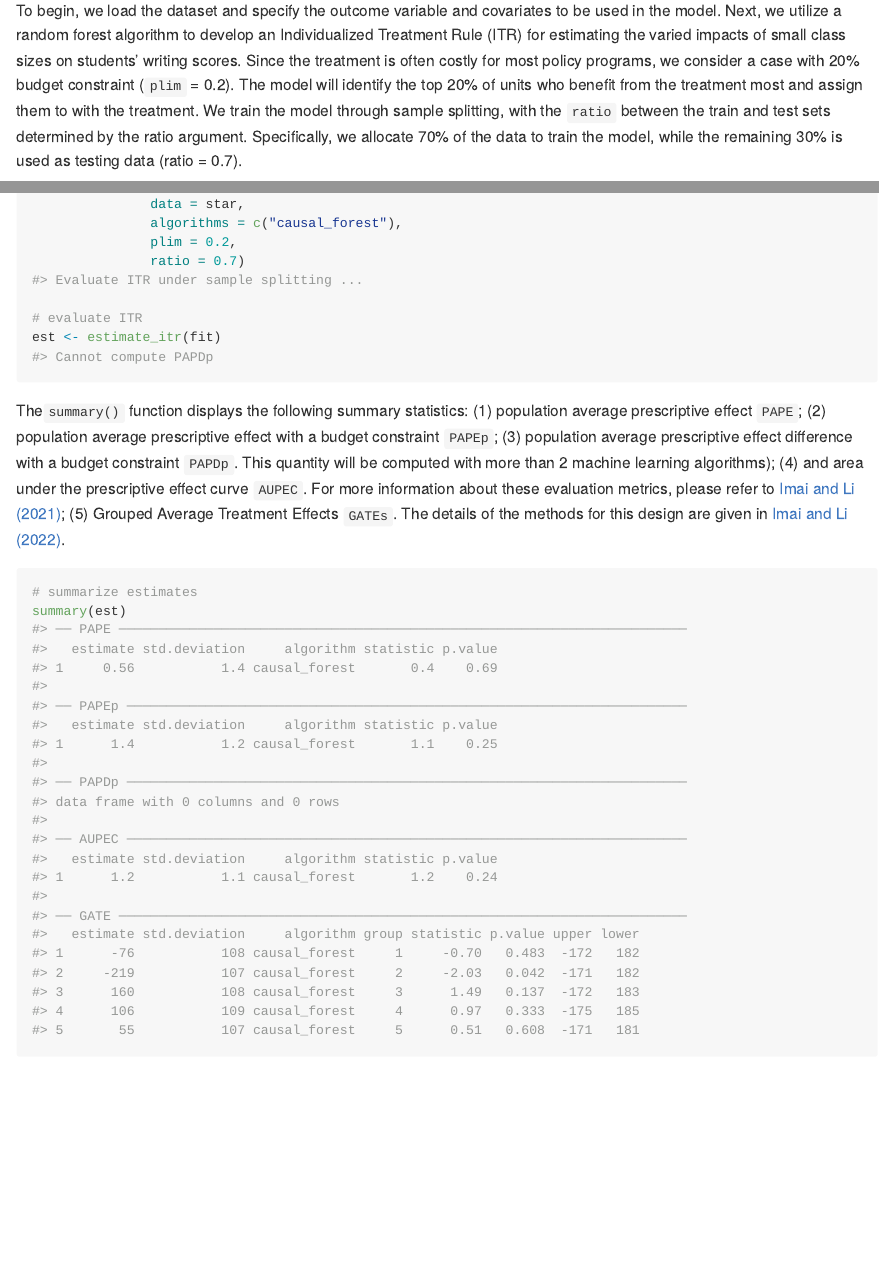
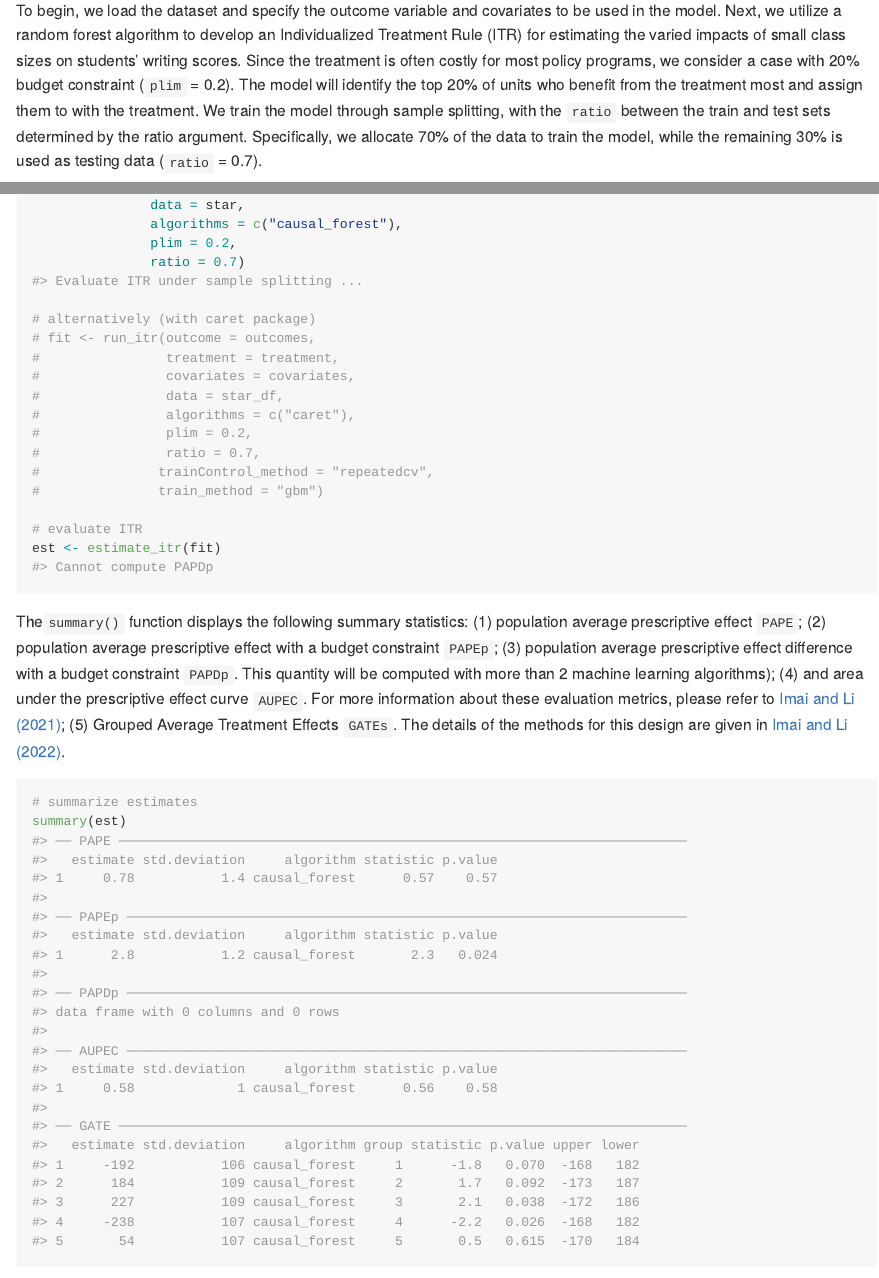
Before and after one commit to MichaelLLi/evalITR, an R Markdown document (README.Rmd): the page in a window 1100 px wide, from 730 px down, and a second part further down, joined at a grey line. The pictures show the output file README.md that the author committed with the source, drawn offline in the style of GitHub; long lines of code are wrapped.

Commit message:
add package caret to existing structure

```diff
--- a/README.Rmd
+++ b/README.Rmd
@@ -76,6 +76,17 @@ fit <- run_itr(outcome = outcomes,
                algorithms = c("causal_forest"),
                plim = 0.2,
                ratio = 0.7)
+
+# alternatively (with caret package)
+# fit <- run_itr(outcome = outcomes,
+#                treatment = treatment,
+#                covariates = covariates,
+#                data = star_df,
+#                algorithms = c("caret"),
+#                plim = 0.2,
+#                ratio = 0.7,
+#               trainControl_method = "repeatedcv",
+#               train_method = "gbm")
 
 # evaluate ITR
 est <- estimate_itr(fit)
```
Also changed, not shown: R/main.r (+2 -2 lines), README.md, 4 other files.
